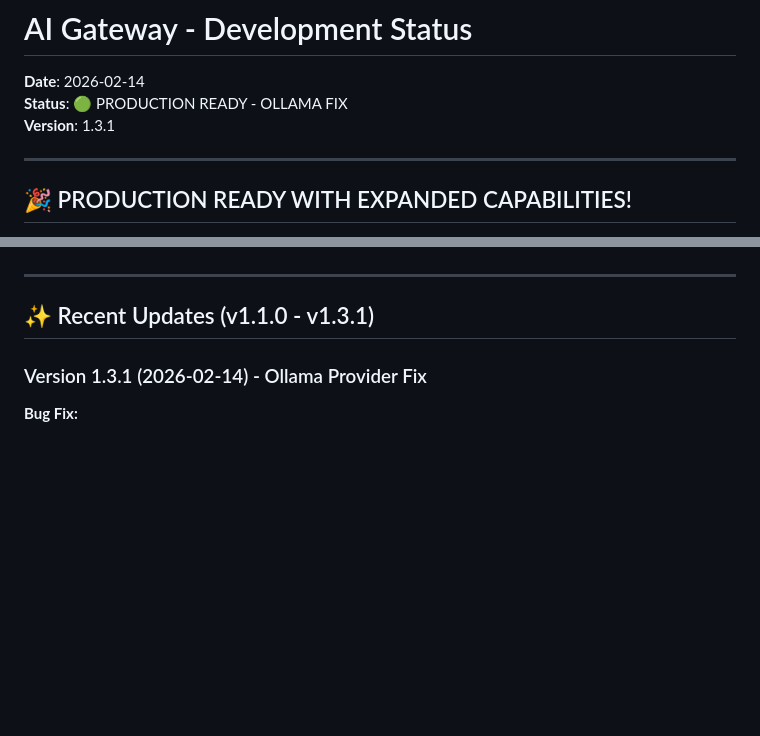
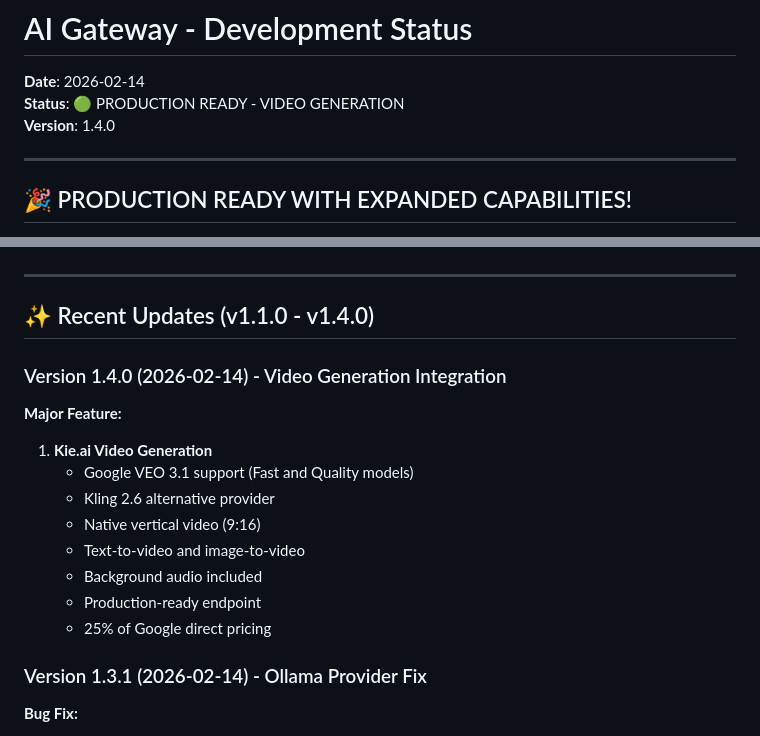
Before and after one commit to openclaw-community/openclaw-hub, a Markdown page: docs/STATUS.md, 2 parts joined by grey strips. GitHub-like rendering; blank space fills up the shorter version.

```diff
--- a/docs/STATUS.md
+++ b/docs/STATUS.md
@@ -1,8 +1,8 @@
 # AI Gateway - Development Status
 
 **Date**: 2026-02-14
-**Status**: 🟢 PRODUCTION READY - OLLAMA FIX
-**Version**: 1.3.1
+**Status**: 🟢 PRODUCTION READY - VIDEO GENERATION
+**Version**: 1.4.0
 
 ---
 
@@ -21,7 +21,18 @@
 
 ---
 
-## ✨ Recent Updates (v1.1.0 - v1.3.1)
+## ✨ Recent Updates (v1.1.0 - v1.4.0)
+
+### Version 1.4.0 (2026-02-14) - Video Generation Integration
+**Major Feature:**
+1. **Kie.ai Video Generation**
+   - Google VEO 3.1 support (Fast and Quality models)
+   - Kling 2.6 alternative provider
+   - Native vertical video (9:16)
+   - Text-to-video and image-to-video
+   - Background audio included
+   - Production-ready endpoint
+   - 25% of Google direct pricing
 
 ### Version 1.3.1 (2026-02-14) - Ollama Provider Fix
 **Bug Fix:**
```
Also changed, not shown: CHANGELOG.md (+29 -0 lines).
